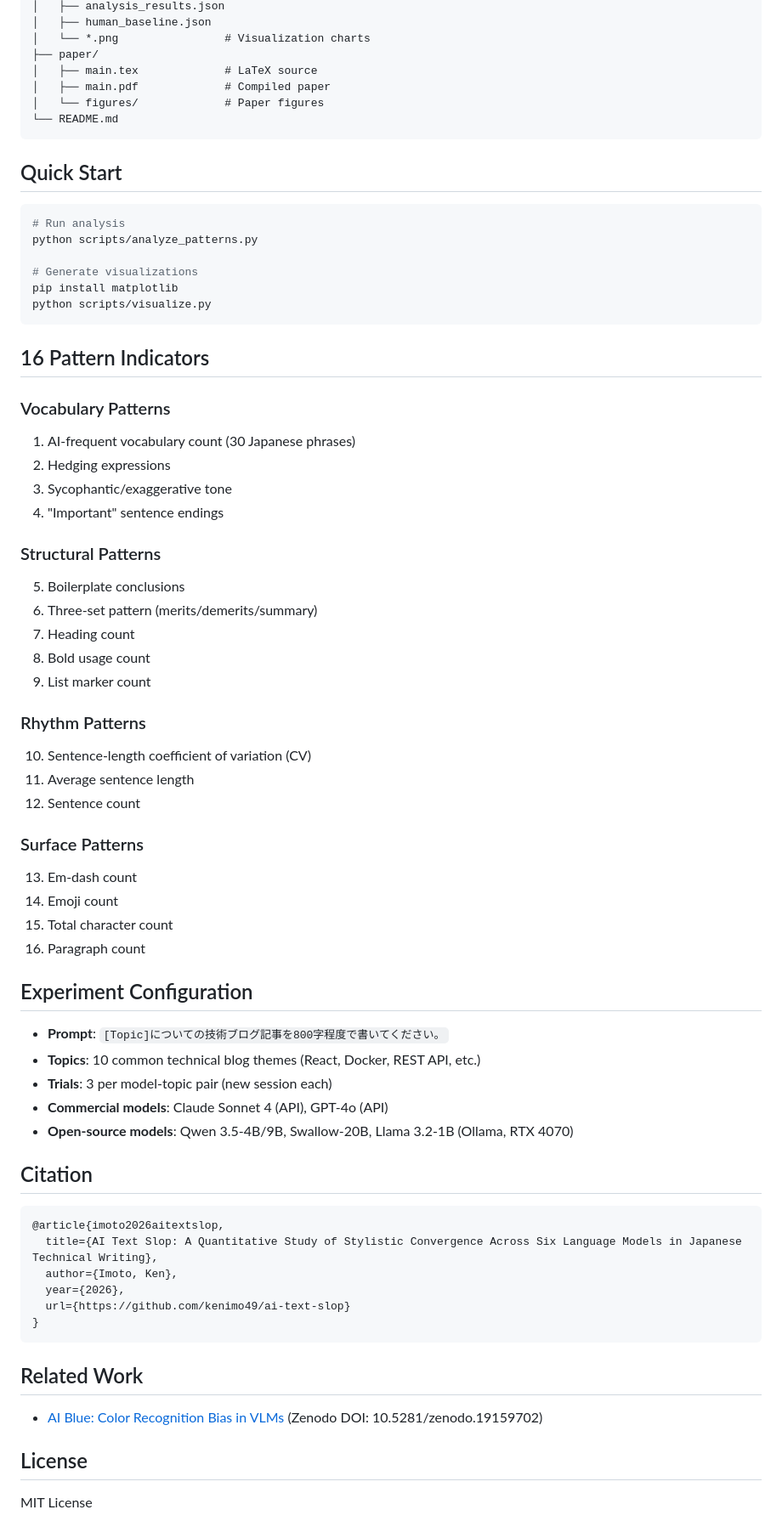
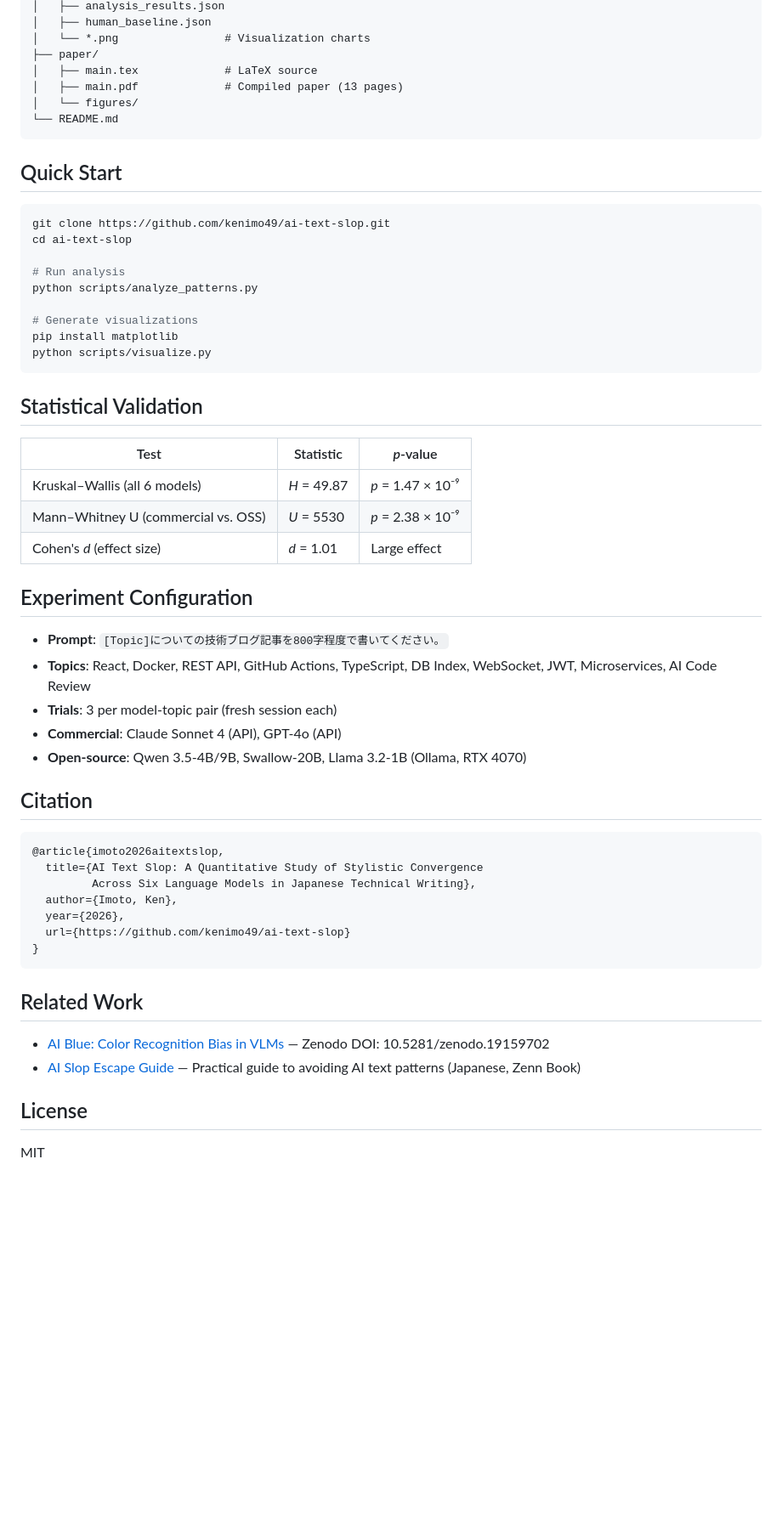
Before and after one commit to kenimo49/ai-text-slop, a Markdown page: README.md, the part around one of its changes. Shown at 85% size. Rendered like a GitHub page; blank space fills up the shorter version.

````diff
--- a/README.md
+++ b/README.md
@@ -43,14 +83,17 @@ We analyze **180 samples** from **6 LLMs** across **10 topics** with **16 patter
 │   └── *.png                # Visualization charts
 ├── paper/
 │   ├── main.tex             # LaTeX source
-│   ├── main.pdf             # Compiled paper
-│   └── figures/             # Paper figures
+│   ├── main.pdf             # Compiled paper (13 pages)
+│   └── figures/
 └── README.md
 ```
 
 ## Quick Start
 
 ```bash
+git clone https://github.com/kenimo49/ai-text-slop.git
+cd ai-text-slop
+
 # Run analysis
 python scripts/analyze_patterns.py
 
@@ -59,45 +102,28 @@ pip install matplotlib
 python scripts/visualize.py
 ```
 
-## 16 Pattern Indicators
+## Statistical Validation
 
-### Vocabulary Patterns
-1. AI-frequent vocabulary count (30 Japanese phrases)
-2. Hedging expressions
-3. Sycophantic/exaggerative tone
-4. "Important" sentence endings
-
-### Structural Patterns
-5. Boilerplate conclusions
-6. Three-set pattern (merits/demerits/summary)
-7. Heading count
-8. Bold usage count
-9. List marker count
-
-### Rhythm Patterns
-10. Sentence-length coefficient of variation (CV)
-11. Average sentence length
-12. Sentence count
-
-### Surface Patterns
-13. Em-dash count
-14. Emoji count
-15. Total character count
-16. Paragraph count
+| Test | Statistic | *p*-value |
+|------|-----------|-----------|
+| Kruskal–Wallis (all 6 models) | *H* = 49.87 | *p* = 1.47 × 10⁻⁹ |
+| Mann–Whitney U (commercial vs. OSS) | *U* = 5530 | *p* = 2.38 × 10⁻⁹ |
+| Cohen's *d* (effect size) | *d* = 1.01 | Large effect |
 
 ## Experiment Configuration
 
 - **Prompt**: `[Topic]についての技術ブログ記事を800字程度で書いてください。`
-- **Topics**: 10 common technical blog themes (React, Docker, REST API, etc.)
-- **Trials**: 3 per model-topic pair (new session each)
-- **Commercial models**: Claude Sonnet 4 (API), GPT-4o (API)
-- **Open-source models**: Qwen 3.5-4B/9B, Swallow-20B, Llama 3.2-1B (Ollama, RTX 4070)
+- **Topics**: React, Docker, REST API, GitHub Actions, TypeScript, DB Index, WebSocket, JWT, Microservices, AI Code Review
+- **Trials**: 3 per model-topic pair (fresh session each)
+- **Commercial**: Claude Sonnet 4 (API), GPT-4o (API)
+- **Open-source**: Qwen 3.5-4B/9B, Swallow-20B, Llama 3.2-1B (Ollama, RTX 4070)
 
 ## Citation
 
 ```bibtex
 @article{imoto2026aitextslop,
-  title={AI Text Slop: A Quantitative Study of Stylistic Convergence Across Six Language Models in Japanese Technical Writing},
+  title={AI Text Slop: A Quantitative Study of Stylistic Convergence
+         Across Six Language Models in Japanese Technical Writing},
   author={Imoto, Ken},
   year={2026},
   url={https://github.com/kenimo49/ai-text-slop}
@@ -106,8 +132,9 @@ python scripts/visualize.py
 
 ## Related Work
 
-- [AI Blue: Color Recognition Bias in VLMs](https://github.com/kenimo49/ai-blue-color-bias) (Zenodo DOI: 10.5281/zenodo.19159702)
+- [AI Blue: Color Recognition Bias in VLMs](https://github.com/kenimo49/ai-blue-color-bias) — Zenodo DOI: 10.5281/zenodo.19159702
+- [AI Slop Escape Guide](https://zenn.dev/kenimo49/books/ai-slop-escape-guide) — Practical guide to avoiding AI text patterns (Japanese, Zenn Book)
 
 ## License
 
-MIT License
+MIT
````
Also changed, not shown: other parts of README.md (+58 -18 lines).
